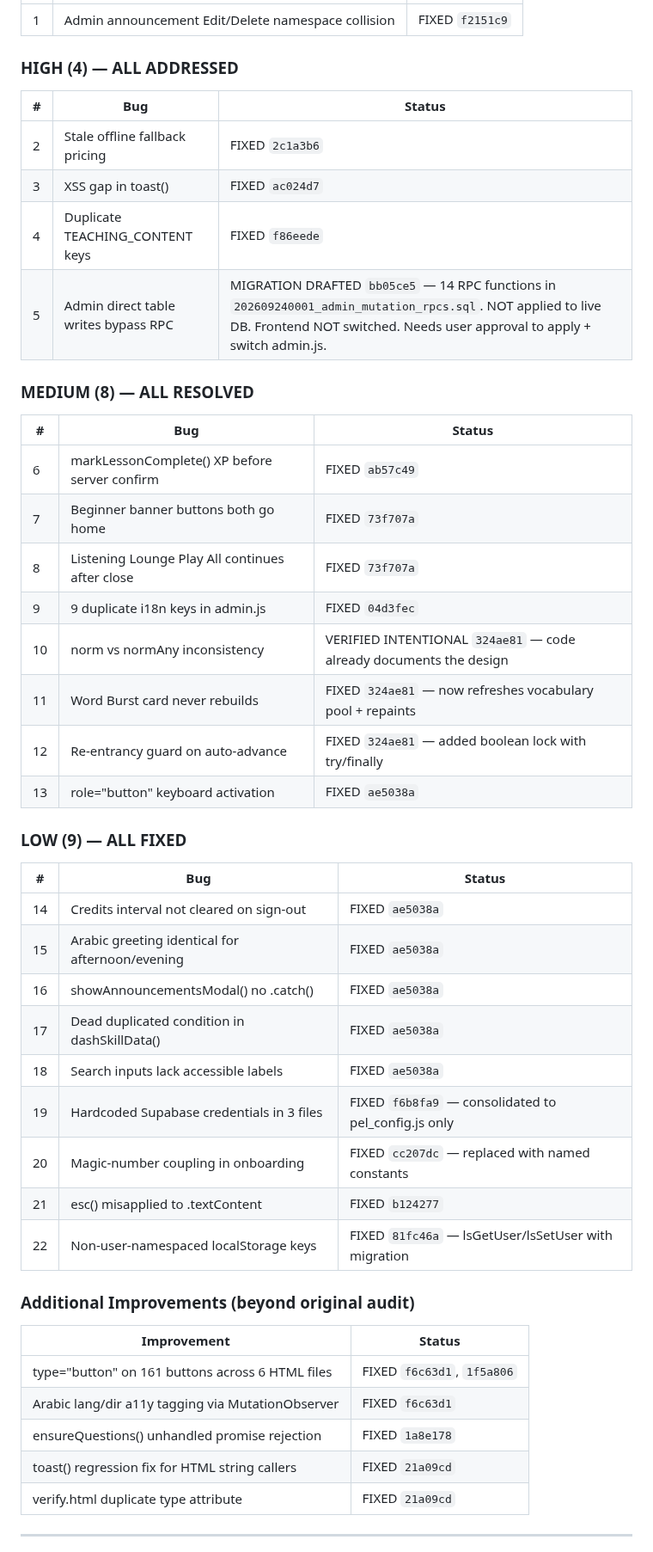
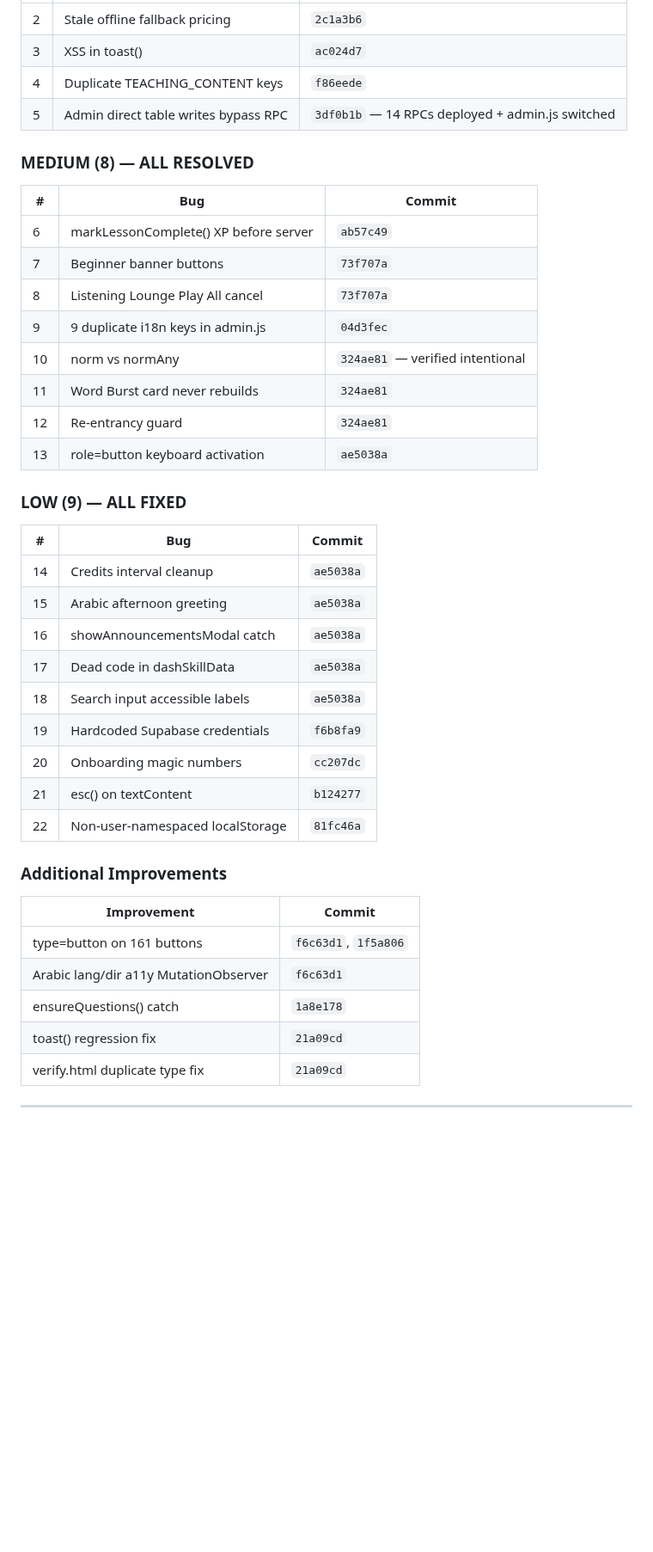
Before and after one commit to personalizedenglishlessons/tutorfiraspel, a Markdown page: SESSION_HANDOFF.md, the part around one of its changes. Shown at 86% size. Rendered like a GitHub page; blank space fills up the shorter version.

Commit message:
docs: final handoff — all 22 bugs fixed, all 20 migrations applied, admin.js on RPCs

```diff
--- a/SESSION_HANDOFF.md
+++ b/SESSION_HANDOFF.md
@@ -12,51 +43,42 @@
 |---|-----|--------|
-| 1 | Admin announcement Edit/Delete namespace collision | FIXED `f2151c9` |
-
-### HIGH (4) — ALL ADDRESSED
-
-| # | Bug | Status |
-|---|-----|--------|
-| 2 | Stale offline fallback pricing | FIXED `2c1a3b6` |
-| 3 | XSS gap in toast() | FIXED `ac024d7` |
-| 4 | Duplicate TEACHING_CONTENT keys | FIXED `f86eede` |
-| 5 | Admin direct table writes bypass RPC | MIGRATION DRAFTED `bb05ce5` — 14 RPC functions in `202609240001_admin_mutation_rpcs.sql`. NOT applied to live DB. Frontend NOT switched. Needs user approval to apply + switch admin.js. |
+| 2 | Stale offline fallback pricing | `2c1a3b6` |
+| 3 | XSS in toast() | `ac024d7` |
+| 4 | Duplicate TEACHING_CONTENT keys | `f86eede` |
+| 5 | Admin direct table writes bypass RPC | `3df0b1b` — 14 RPCs deployed + admin.js switched |
 
 ### MEDIUM (8) — ALL RESOLVED
-
-| # | Bug | Status |
+| # | Bug | Commit |
 |---|-----|--------|
-| 6 | markLessonComplete() XP before server confirm | FIXED `ab57c49` |
-| 7 | Beginner banner buttons both go home | FIXED `73f707a` |
-| 8 | Listening Lounge Play All continues after close | FIXED `73f707a` |
-| 9 | 9 duplicate i18n keys in admin.js | FIXED `04d3fec` |
-| 10 | norm vs normAny inconsistency | VERIFIED INTENTIONAL `324ae81` — code already documents the design |
-| 11 | Word Burst card never rebuilds | FIXED `324ae81` — now refreshes vocabulary pool + repaints |
-| 12 | Re-entrancy guard on auto-advance | FIXED `324ae81` — added boolean lock with try/finally |
-| 13 | role="button" keyboard activation | FIXED `ae5038a` |
+| 6 | markLessonComplete() XP before server | `ab57c49` |
+| 7 | Beginner banner buttons | `73f707a` |
+| 8 | Listening Lounge Play All cancel | `73f707a` |
+| 9 | 9 duplicate i18n keys in admin.js | `04d3fec` |
+| 10 | norm vs normAny | `324ae81` — verified intentional |
+| 11 | Word Burst card never rebuilds | `324ae81` |
+| 12 | Re-entrancy guard | `324ae81` |
+| 13 | role=button keyboard activation | `ae5038a` |
 
 ### LOW (9) — ALL FIXED
+| # | Bug | Commit |
+|---|-----|--------|
+| 14 | Credits interval cleanup | `ae5038a` |
+| 15 | Arabic afternoon greeting | `ae5038a` |
+| 16 | showAnnouncementsModal catch | `ae5038a` |
+| 17 | Dead code in dashSkillData | `ae5038a` |
+| 18 | Search input accessible labels | `ae5038a` |
+| 19 | Hardcoded Supabase credentials | `f6b8fa9` |
+| 20 | Onboarding magic numbers | `cc207dc` |
+| 21 | esc() on textContent | `b124277` |
+| 22 | Non-user-namespaced localStorage | `81fc46a` |
 
-| # | Bug | Status |
-|---|-----|--------|
-| 14 | Credits interval not cleared on sign-out | FIXED `ae5038a` |
-| 15 | Arabic greeting identical for afternoon/evening | FIXED `ae5038a` |
-| 16 | showAnnouncementsModal() no .catch() | FIXED `ae5038a` |
-| 17 | Dead duplicated condition in dashSkillData() | FIXED `ae5038a` |
-| 18 | Search inputs lack accessible labels | FIXED `ae5038a` |
-| 19 | Hardcoded Supabase credentials in 3 files | FIXED `f6b8fa9` — consolidated to pel_config.js only |
-| 20 | Magic-number coupling in onboarding | FIXED `cc207dc` — replaced with named constants |
-| 21 | esc() misapplied to .textContent | FIXED `b124277` |
-| 22 | Non-user-namespaced localStorage keys | FIXED `81fc46a` — lsGetUser/lsSetUser with migration |
-
-### Additional Improvements (beyond original audit)
-
-| Improvement | Status |
+### Additional Improvements
+| Improvement | Commit |
 |-------------|--------|
-| type="button" on 161 buttons across 6 HTML files | FIXED `f6c63d1`, `1f5a806` |
-| Arabic lang/dir a11y tagging via MutationObserver | FIXED `f6c63d1` |
-| ensureQuestions() unhandled promise rejection | FIXED `1a8e178` |
-| toast() regression fix for HTML string callers | FIXED `21a09cd` |
-| verify.html duplicate type attribute | FIXED `21a09cd` |
+| type=button on 161 buttons | `f6c63d1`, `1f5a806` |
+| Arabic lang/dir a11y MutationObserver | `f6c63d1` |
+| ensureQuestions() catch | `1a8e178` |
+| toast() regression fix | `21a09cd` |
+| verify.html duplicate type fix | `21a09cd` |
 
 ---
 
```
Also changed, not shown: other parts of SESSION_HANDOFF.md (+41 -16 lines).
